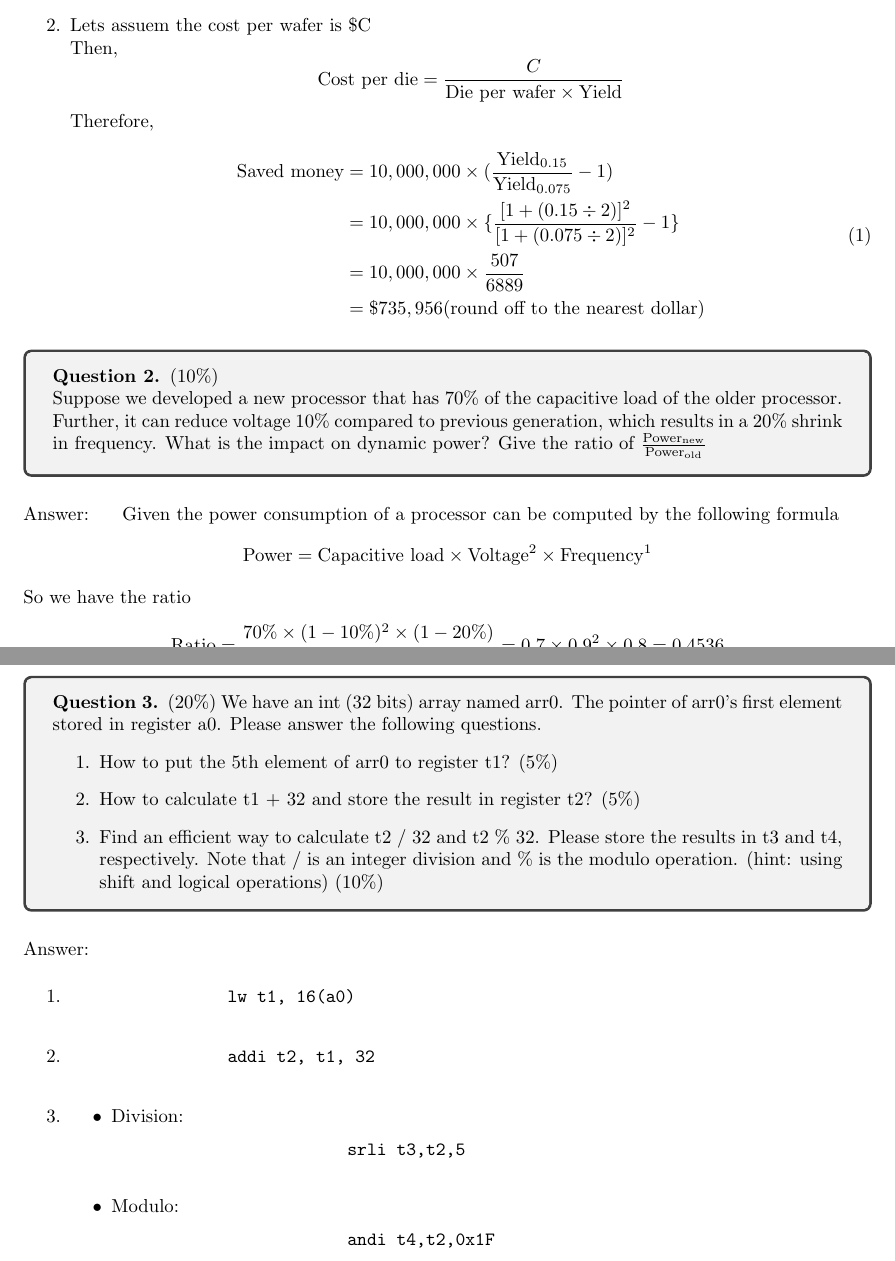
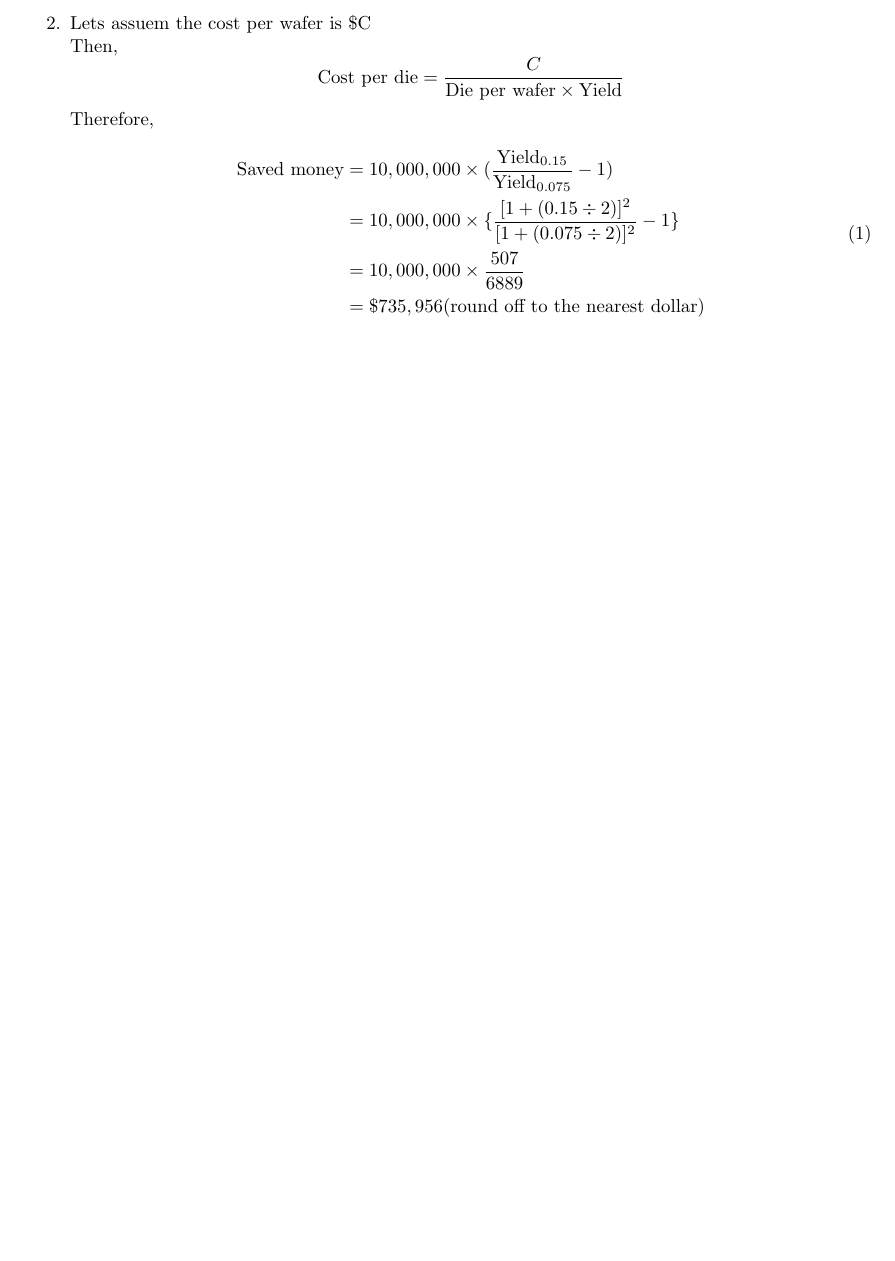
Before and after one commit to Jellyfish227/CENG3420_Computer_Organization_And_Design, a LaTeX problem sheet (Homework1.tex): two parts of pages 1 and 2 of 4 before the commit and part of the page after it, the two joined at a grey line, cut so that both start at the same text, the shorter picture padded with empty space. The pictures show the PDF file Homework1.pdf that the author committed with the source.

Commit message:
Initial Commit

```diff
--- a/Homework1.tex
+++ b/Homework1.tex
@@ -43,71 +43,3 @@ dies and a die has 0.15 defects on average, please answer the following sub-ques
             \end{equation}
 \end{enumerate}
 }
-\question{(10\%)
-
-Suppose we developed a new processor that has 70\% of the capacitive load of the older processor.
-Further, it can reduce voltage 10\% compared to previous generation, which results in a 20\%
-shrink in frequency. What is the impact on dynamic power? Give the ratio of $\frac{\text{Power}_{\text{new}}}{\text{Power}_{\text{old}}}$
-}
-\ans{
-Given the power consumption of a processor can be computed by the following formula
-$$\text{Power} =  \text{Capacitive load} \times \text{Voltage}^2 \times \text{Frequency}^1 $$
-So we have the ratio
-$$\text{Ratio} = \frac{70\% \times (1 - 10\%)^2 \times (1 - 20\%)}{1}
-= 0.7 \times 0.9^2 \times 0.8 = 0.4536 $$
-}
-\question{(20\%)
-We have an int (32 bits) array named arr0.
-The pointer of arr0's first element stored in register a0.
-Please answer the following questions.
-\begin{enumerate}
-    \item How to put the 5th element of arr0 to register t1? (5\%)
-    \item How to calculate t1 + 32 and store the result in register t2? (5\%)
-    \item Find an efficient way to calculate t2 / 32 and t2 \% 32. Please store the results in t3 and t4,
-    respectively. Note that / is an integer division and \% is the modulo operation.
-    (hint: using shift and logical operations) (10\%)
-\end{enumerate}
-}
-\ans{
-    \begin{enumerate}
-        \item
-            \begin{verbatim}
-                lw t1, 16(a0)
-            \end{verbatim}
-        \item
-            \begin{verbatim}
-                addi t2, t1, 32
-            \end{verbatim}
-        \item
-            \begin{itemize}
-                \item Division:
-                    \begin{verbatim}
-                        srli t3,t2,5
-                    \end{verbatim}
-                \item Modulo:
-                    \begin{verbatim}
-                        andi t4,t2,0x1F
-                    \end{verbatim}
-            \end{itemize}
-    \end{enumerate}
-}
-\pagebreak
-
-\question{(20\%)
-We have an int (32 bits) array named arr1. The pointer to arr1’s first element stored
-in register a0. We also have the registers t1 = 0xAAABCDEF, t2 = 0xF8000000
-
-Please answer the following questions:
-\begin{enumerate}
-    \item What is the value of t3 for the following sequence of instructions? (5\%)
-    \begin{center}
-        \texttt{slli t3, t1, 12\\
-        srli t3, t3, 12}
-    \end{center}
-    \item What is the value of t3 for the following sequence of instructions? (5\%)
-    \begin{center}
-        \texttt{slli t3, t2, 4\\
-        srai t3, t3, 4}
-    \end{center}
-    \item Write a piece of assembly program to: (10\%)
-    \begin{itemize}
@@ -117 +45,0 @@ Please answer the following questions:
-    \end{itemize}
```
Also changed, not shown: Homework1.pdf, Homework1.tex (67 more changed lines), 5 other files.
